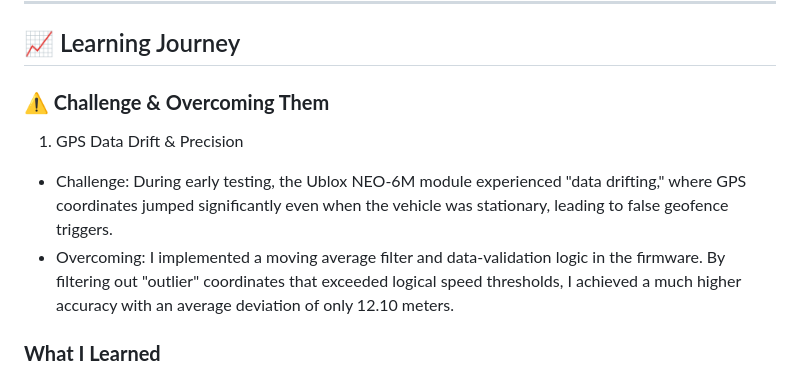
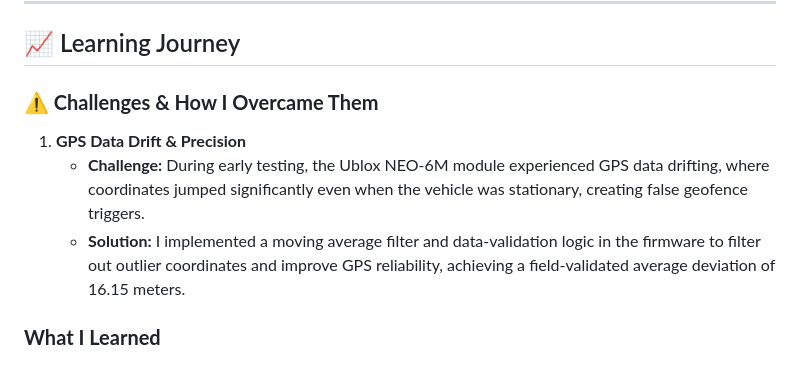
Before and after one commit to achmaddoli/Motorcycle-Rental-Monitoring-System, a Markdown page: README.md, the part around the change. Drawn GitHub-style.

```diff
--- a/README.md
+++ b/README.md
@@ -318,10 +318,10 @@ Also make sure each customer/user record includes a valid Telegram chat ID.
 ---
 
 ## 📈 Learning Journey
-### **⚠️ Challenge & Overcoming Them**
-1. GPS Data Drift & Precision
-- Challenge: During early testing, the Ublox NEO-6M module experienced "data drifting," where GPS coordinates jumped significantly even when the vehicle was stationary, leading to false geofence triggers.
-- Overcoming: I implemented a moving average filter and data-validation logic in the firmware. By filtering out "outlier" coordinates that exceeded logical speed thresholds, I achieved a much higher accuracy with an average deviation of only 12.10 meters.
+### **⚠️ Challenges & How I Overcame Them**
+1. **GPS Data Drift & Precision**
+   - **Challenge:** During early testing, the Ublox NEO-6M module experienced GPS data drifting, where coordinates jumped significantly even when the vehicle was stationary, creating false geofence triggers.
+   - **Solution:** I implemented a moving average filter and data-validation logic in the firmware to filter out outlier coordinates and improve GPS reliability, achieving a field-validated average deviation of 16.15 meters.
 
 ### **What I Learned**
 Building this "End-to-End" system sharpened my skills in systems thinking. I learned to bridge the gap between physical hardware and cloud-based software, while managing the complexities of real-time geospatial data processing. Beyond technical skills, I learned how to communicate technical limitations to non-technical stakeholders (the rental owners) and adapt the system based on their real-world feedback.
```
